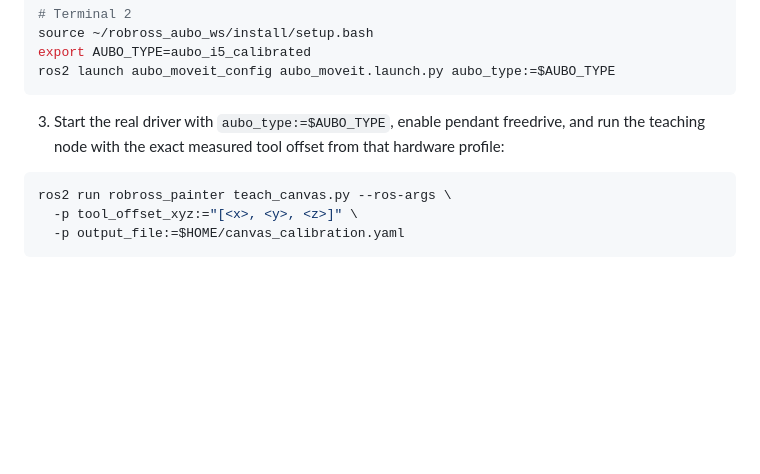
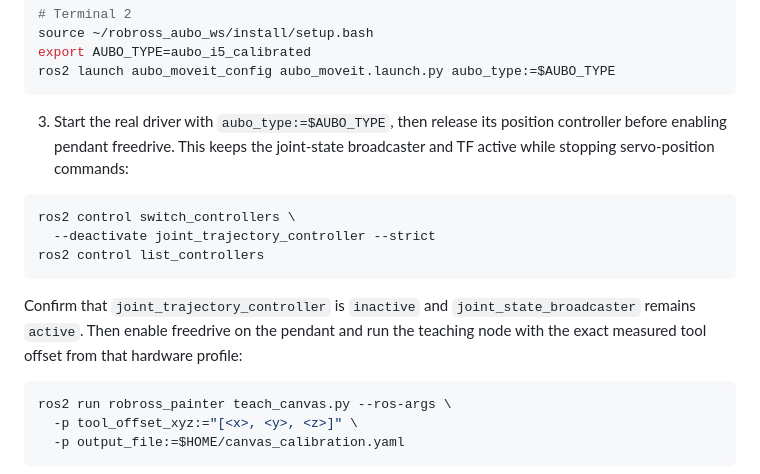
Before and after one commit to dwarfguard/RobRoss, a Markdown page: ros2/robross_painter/README.md, the part around the change. Rendered like a GitHub page; blank space fills up the shorter version.

Commit message:
docs(painter): restore hardware-tested freedrive controller handoff in README
The merge kept the local AUBO_TYPE teaching workflow and dropped the
backup branch's controller-deactivation step before pendant freedrive;
fold that procedure back in.

Co-Authored-By: Claude Fable 5 <noreply@anthropic.com>

````diff
--- a/ros2/robross_painter/README.md
+++ b/ros2/robross_painter/README.md
@@ -175,9 +175,21 @@ export AUBO_TYPE=aubo_i5_calibrated
 ros2 launch aubo_moveit_config aubo_moveit.launch.py aubo_type:=$AUBO_TYPE
 ```
 
-3. Start the real driver with `aubo_type:=$AUBO_TYPE`, enable pendant freedrive,
-   and run the teaching node
-   with the exact measured tool offset from that hardware profile:
+3. Start the real driver with `aubo_type:=$AUBO_TYPE`, then release its
+   position controller before enabling pendant freedrive. This keeps the
+   joint-state broadcaster and TF active while stopping servo-position
+   commands:
+
+```bash
+ros2 control switch_controllers \
+  --deactivate joint_trajectory_controller --strict
+ros2 control list_controllers
+```
+
+Confirm that `joint_trajectory_controller` is `inactive` and
+`joint_state_broadcaster` remains `active`. Then enable freedrive on the
+pendant and run the teaching node with the exact measured tool offset from
+that hardware profile:
 
 ```bash
 ros2 run robross_painter teach_canvas.py --ros-args \
````
